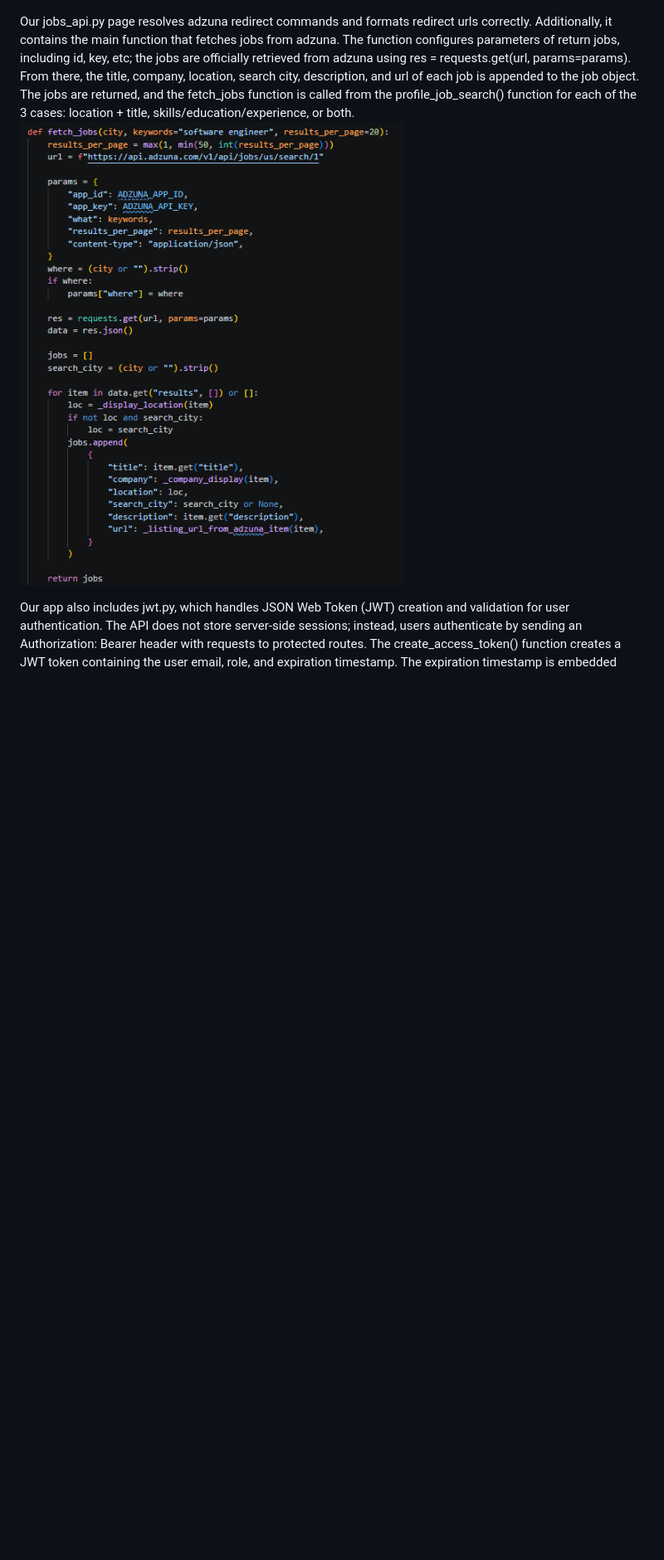
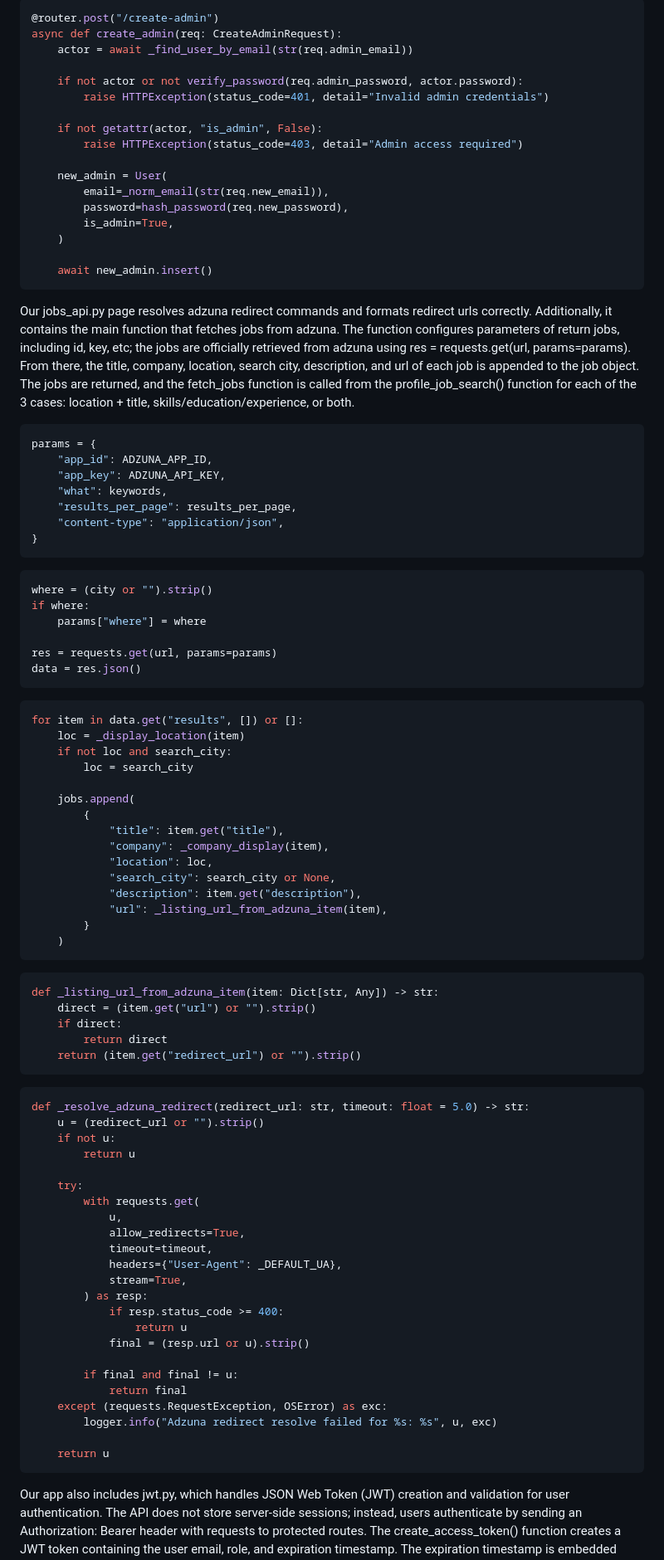
Before and after one commit to cspahn1695/ai-job-application-tracker, a Markdown page: Readme.md, the part around one of its changes. Shown at 83% size. GitHub-like rendering; blank space fills up the shorter version.

````diff
--- a/Readme.md
+++ b/Readme.md
@@ -47,6 +194,94 @@ Our app also has authentication routes (in auth_routes.py), including routes for
+```python
+@router.post("/create-admin")
+async def create_admin(req: CreateAdminRequest):
+    actor = await _find_user_by_email(str(req.admin_email))
+
+    if not actor or not verify_password(req.admin_password, actor.password):
+        raise HTTPException(status_code=401, detail="Invalid admin credentials")
+
+    if not getattr(actor, "is_admin", False):
+        raise HTTPException(status_code=403, detail="Admin access required")
+
+    new_admin = User(
+        email=_norm_email(str(req.new_email)),
+        password=hash_password(req.new_password),
+        is_admin=True,
+    )
+
+    await new_admin.insert()
+```
 
 Our jobs_api.py page resolves adzuna redirect commands and formats redirect urls correctly. Additionally, it contains the main function that fetches jobs from adzuna. The function configures parameters of return jobs, including id, key, etc; the jobs are officially retrieved from adzuna using res = requests.get(url, params=params). From there, the title, company, location, search city, description, and url of each job is appended to the job object. The jobs are returned, and the fetch_jobs function is called from the profile_job_search() function for each of the 3 cases: location + title, skills/education/experience, or both.
-![alt text](image-5.png)
+```python
+params = {
+    "app_id": ADZUNA_APP_ID,
+    "app_key": ADZUNA_API_KEY,
+    "what": keywords,
+    "results_per_page": results_per_page,
+    "content-type": "application/json",
+}
+```
+
+```python
+where = (city or "").strip()
+if where:
+    params["where"] = where
+
+res = requests.get(url, params=params)
+data = res.json()
+```
+
+```python
+for item in data.get("results", []) or []:
+    loc = _display_location(item)
+    if not loc and search_city:
+        loc = search_city
+
+    jobs.append(
+        {
+            "title": item.get("title"),
+            "company": _company_display(item),
+            "location": loc,
+            "search_city": search_city or None,
+            "description": item.get("description"),
+            "url": _listing_url_from_adzuna_item(item),
+        }
+    )
+```
+
+```python
+def _listing_url_from_adzuna_item(item: Dict[str, Any]) -> str:
+    direct = (item.get("url") or "").strip()
+    if direct:
+        return direct
+    return (item.get("redirect_url") or "").strip()
+```
+
+```python
+def _resolve_adzuna_redirect(redirect_url: str, timeout: float = 5.0) -> str:
+    u = (redirect_url or "").strip()
+    if not u:
+        return u
+
+    try:
+        with requests.get(
+            u,
+            allow_redirects=True,
+            timeout=timeout,
+            headers={"User-Agent": _DEFAULT_UA},
+            stream=True,
+        ) as resp:
+            if resp.status_code >= 400:
+                return u
+            final = (resp.url or u).strip()
+
+        if final and final != u:
+            return final
+    except (requests.RequestException, OSError) as exc:
+        logger.info("Adzuna redirect resolve failed for %s: %s", u, exc)
+
+    return u
+```
 
 Our app also includes jwt.py, which handles JSON Web Token (JWT) creation and validation for user authentication. The API does not store server-side sessions; instead, users authenticate by sending an Authorization: Bearer <token> header with requests to protected routes. The create_access_token() function creates a JWT token containing the user email, role, and expiration timestamp. The expiration timestamp is embedded directly into the token so that tokens automatically expire after a specified time period without requiring a logout endpoint on the backend. The verify_access_token() function decodes and validates the token using the SECRET_KEY and HS256 algorithm. If the token is invalid, expired, or missing required fields such as email or role, an HTTP 401 Unauthorized error is returned. The TokenData model is used to structure validated token information, including the email, role, and expiration datetime of the current user.
 ```python
````
Also changed, not shown: other parts of Readme.md (+152 -5 lines).
